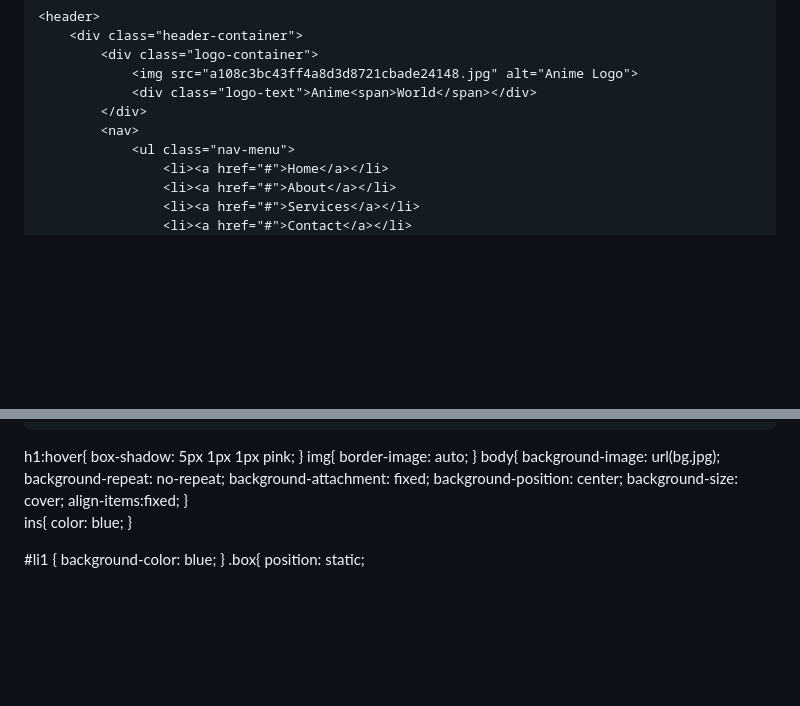
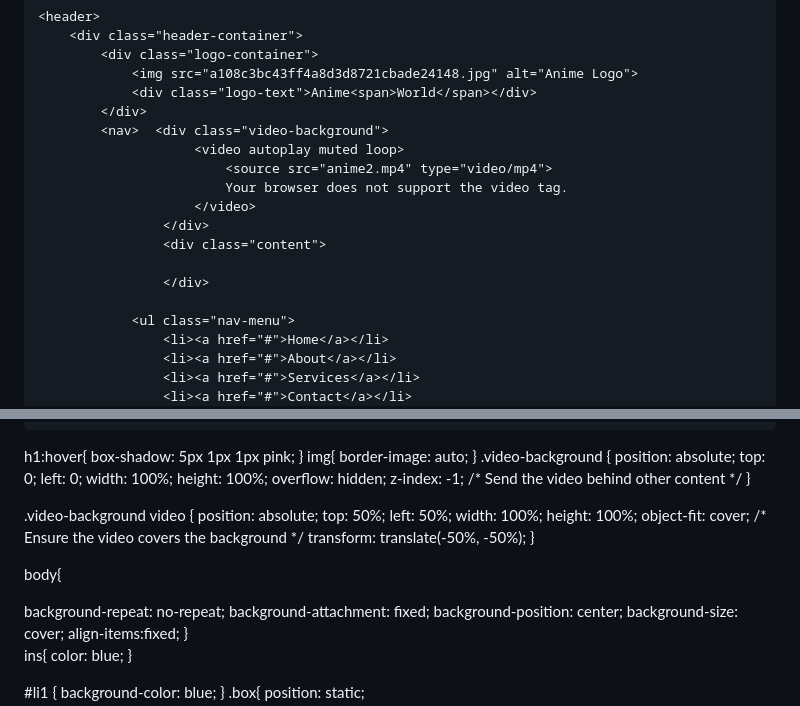
Before and after one commit to AVATARTHELASTUCIHA/Anime-World, a Markdown page: README.md, 2 parts joined by grey strips. GitHub-like rendering; blank space fills up the shorter version.

```diff
--- a/README.md
+++ b/README.md
@@ -9,7 +9,16 @@
                 <img src="a108c3bc43ff4a8d3d8721cbade24148.jpg" alt="Anime Logo">
                 <div class="logo-text">Anime<span>World</span></div>
             </div>
-            <nav>
+            <nav>  <div class="video-background">
+                        <video autoplay muted loop>
+                            <source src="anime2.mp4" type="video/mp4">
+                            Your browser does not support the video tag.
+                        </video>
+                    </div>
+                    <div class="content">
+
+                    </div>
+
                 <ul class="nav-menu">
                     <li><a href="#">Home</a></li>
                     <li><a href="#">About</a></li>
@@ -226,8 +235,28 @@ h1:hover{
 img{
     border-image: auto;
 }
+.video-background {
+    position: absolute;
+    top: 0;
+    left: 0;
+    width: 100%;
+    height: 100%;
+    overflow: hidden;
+    z-index: -1; /* Send the video behind other content */
+}
+
+.video-background video {
+    position: absolute;
+    top: 50%;
+    left: 50%;
+    width: 100%;
+    height: 100%;
+    object-fit: cover; /* Ensure the video covers the background */
+    transform: translate(-50%, -50%);
+}
+
  body{
-   background-image: url(bg.jpg);
+
    background-repeat: no-repeat;
    background-attachment: fixed;
    background-position: center;
```
